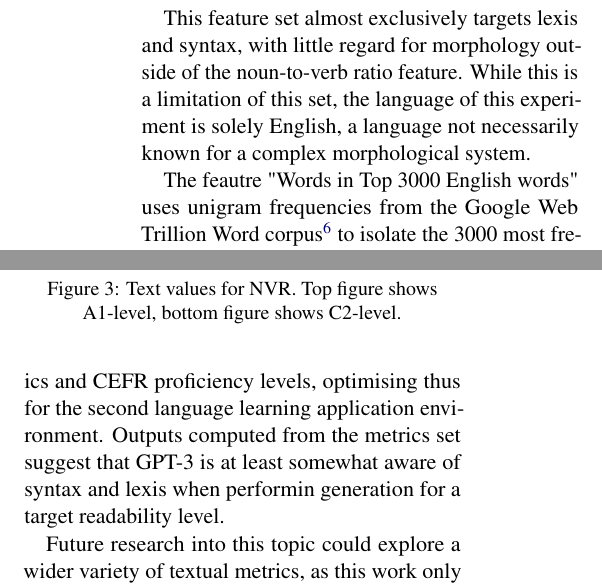
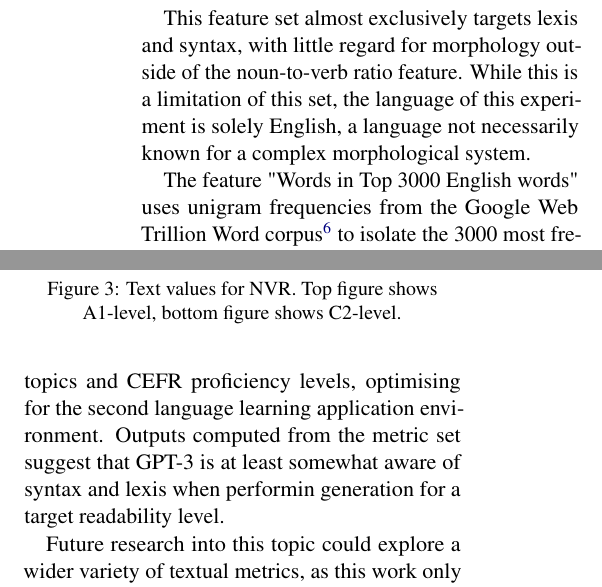
Before and after one commit to waron97/nlp_for_readability_term_paper, a LaTeX paper (paper/paper.tex): two parts of the columns of pages 2 and 3 of 4, joined at a grey line, cut so that both start at the same text. Compiled offline with pdfLaTeX.

Commit message:
finalize paper

```diff
--- a/paper/paper.tex
+++ b/paper/paper.tex
@@ -59,7 +59,7 @@ Table~\ref{tab:metrics} lists the readability metrics used in this experiment. T
 
 This feature set almost exclusively targets lexis and syntax, with little regard for morphology outside of the noun-to-verb ratio feature. While this is a limitation of this set, the language of this experiment is solely English, a language not necessarily known for a complex morphological system.
 
-The feautre "Words in Top 3000 English words" uses unigram frequencies from the Google Web Trillion Word corpus\footnote{\url{https://ai.googleblog.com/2006/08/all-our-n-gram-are-belong-to-you.html}} to isolate the 3000 most frequent words of the English language. Many research approaches to readability employ similar ideas to gain insight into the lexical complexity of texts, such as the BIV (basic Italian vocabulary) employed by \citep{dellorletta-etal-2011-read}.
+The feature "Words in Top 3000 English words" uses unigram frequencies from the Google Web Trillion Word corpus\footnote{\url{https://ai.googleblog.com/2006/08/all-our-n-gram-are-belong-to-you.html}} to isolate the 3000 most frequent words of the English language. Many research approaches to readability employ similar ideas to gain insight into the lexical complexity of texts, such as the BIV (basic Italian vocabulary) employed by \citep{dellorletta-etal-2011-read}.
 
 All feature values outside of type-token-ratio (which ignores sentence boundaries) are computed at the sentence level. When a dataset entry comprises multiple sentences, the output for that entry is the average of the values for the sentences that compose it.
 
@@ -89,7 +89,7 @@ Generally, a difference in values is visible across the board, more so at the lo
 
 \section{Discussion and future research}
 
-This work attempted to gauge true readability levels of GPT-3 output texts with prompts across 10 topics and CEFR proficiency levels, optimising thus for the second language learning application environment. Outputs computed from the metrics set suggest that GPT-3 is at least somewhat aware of syntax and lexis when performin generation for a target readability level.
+This work attempted to gauge true readability levels of GPT-3 output texts with prompts across 10 topics and CEFR proficiency levels, optimising for the second language learning application environment. Outputs computed from the metric set suggest that GPT-3 is at least somewhat aware of syntax and lexis when performin generation for a target readability level.
 
 Future research into this topic could explore a wider variety of textual metrics, as this work only selected a handful that lent themselves particularly well to interpretation and did not require steep hardware requirements to obtain.
 
```
Also changed, not shown: paper/paper.pdf, paper/paper.tex (4 more changed lines).
